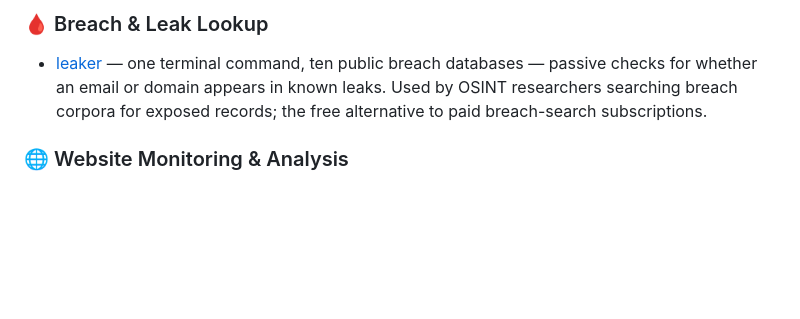
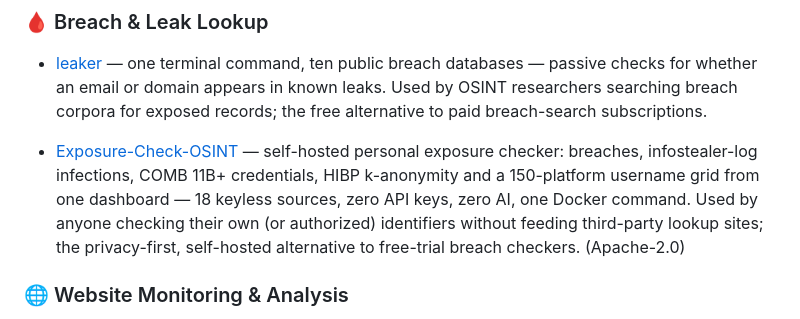
Before and after one commit to RanaKhan77/awesome-cyber-security-heaven, a Markdown page: README.md, the part around the change. Rendered like a GitHub page; blank space fills up the shorter version.

Commit message:
Add Exposure-Check-OSINT to Breach & Leak Lookup (#2)
Self-hosted personal exposure checker: 18 keyless sources, COMB 11B+, HIBP k-anonymity, 150-platform username grid, zero AI (Apache-2.0)

```diff
--- a/README.md
+++ b/README.md
@@ -306,6 +306,13 @@ Intro: Public data, lawful purpose — OSINT frameworks, people-search, breach l
 ### 🩸 Breach & Leak Lookup
 
 - [leaker](https://github.com/vflame6/leaker) — one terminal command, ten public breach databases — passive checks for whether an email or domain appears in known leaks. Used by OSINT researchers searching breach corpora for exposed records; the free alternative to paid breach-search subscriptions.
+
+- [Exposure-Check-OSINT](https://github.com/RanaKhan77/Exposure-Check-OSINT) — self-hosted personal
+  exposure checker: breaches, infostealer-log infections, COMB 11B+ credentials, HIBP k-anonymity
+  and a 150-platform username grid from one dashboard — 18 keyless sources, zero API keys, zero AI,
+  one Docker command. Used by anyone checking their own (or authorized) identifiers without feeding
+  third-party lookup sites; the privacy-first, self-hosted alternative to free-trial breach checkers.
+  (Apache-2.0)
 
 ### 🌐 Website Monitoring & Analysis
 
```
